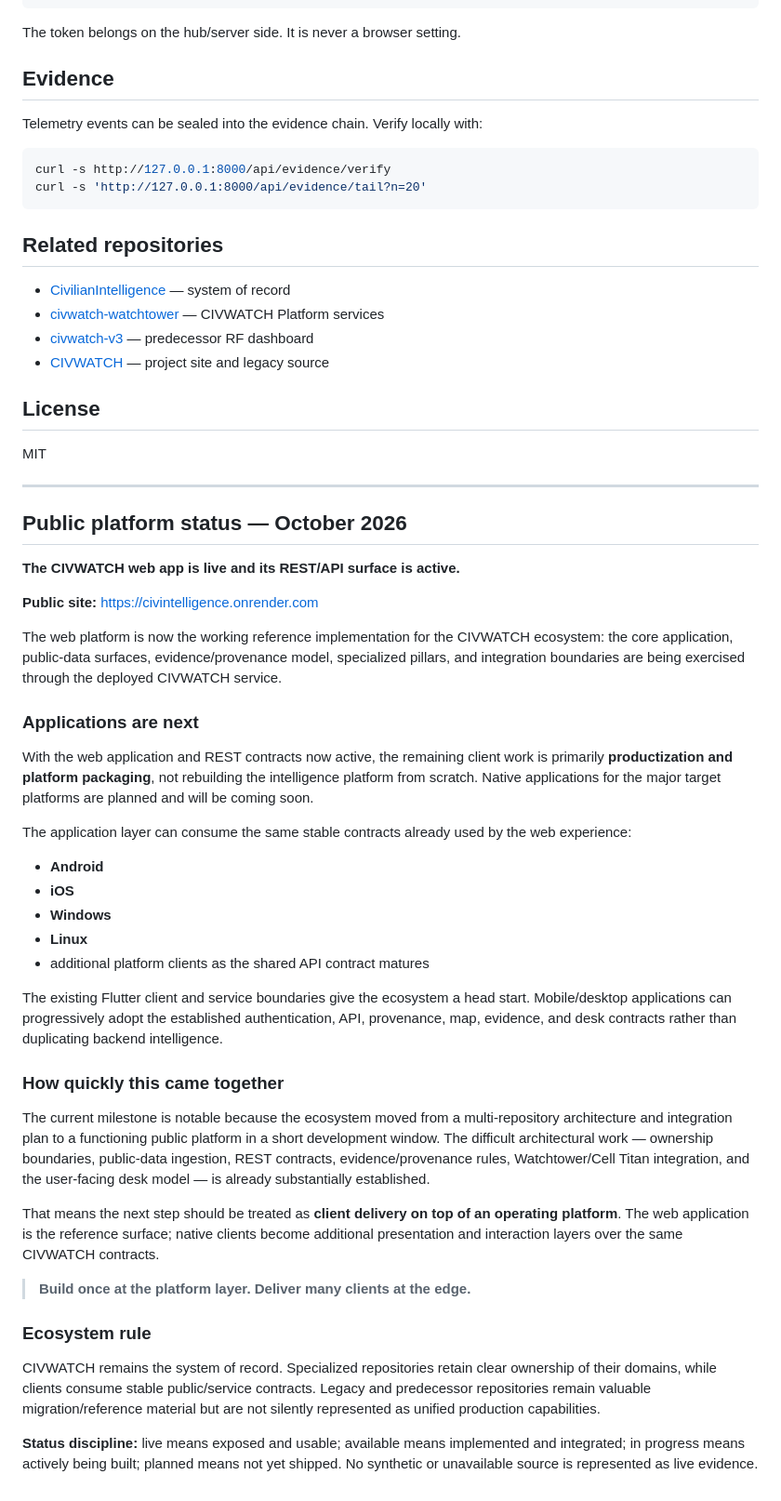
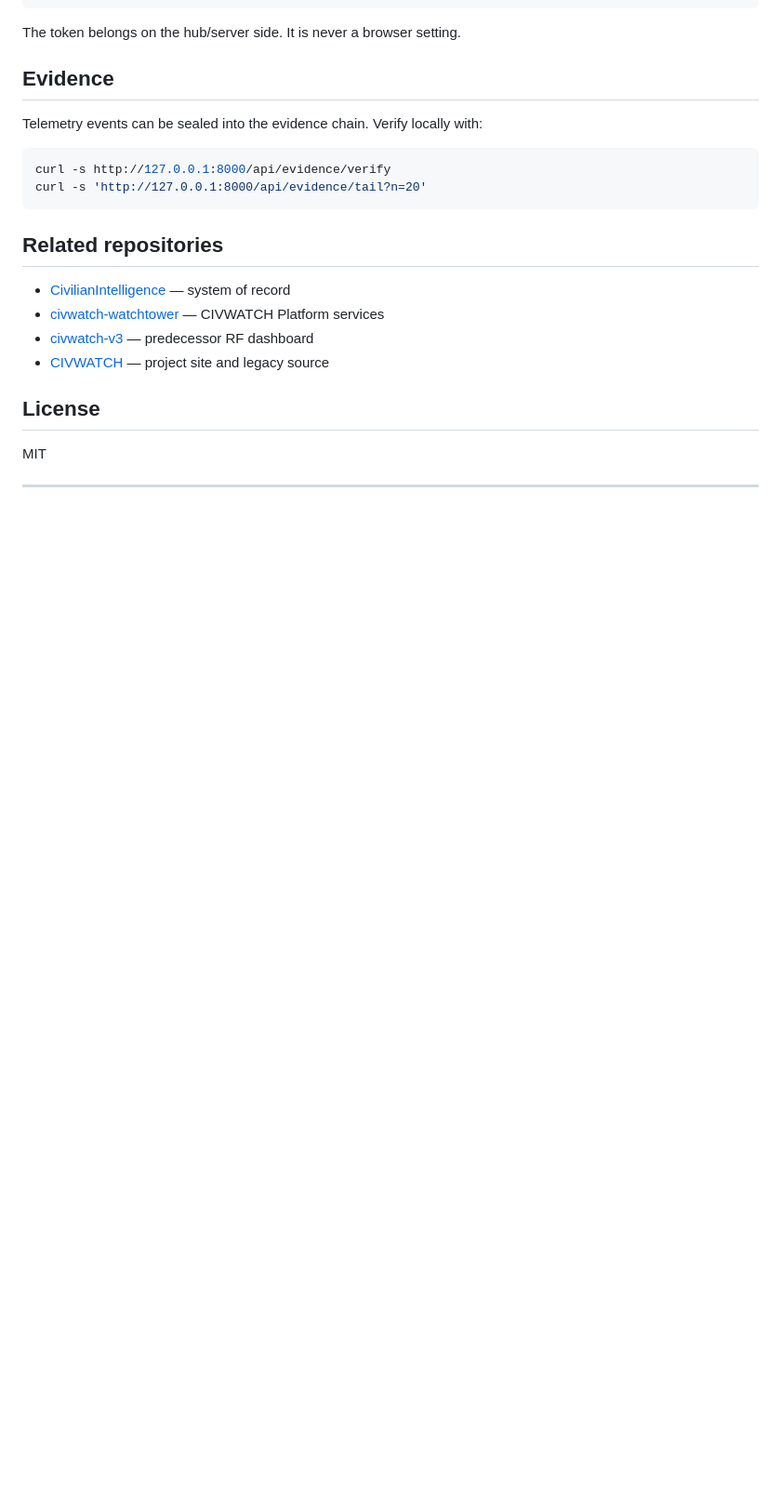
Before and after one commit to POWDER-RANGER/civwatch-cell-titan, a Markdown page: README.md, the part around the change. Shown at 93% size. GitHub-like rendering; blank space fills up the shorter version.

Commit message:
Polish repository documentation
Remove repeated README status copy and preserve focused, repository-specific documentation.

```diff
--- a/README.md
+++ b/README.md
@@ -131,39 +131,3 @@ MIT
 
 
 ---
-
-## Public platform status — October 2026
-
-**The CIVWATCH web app is live and its REST/API surface is active.**
-
-**Public site:** https://civintelligence.onrender.com
-
-The web platform is now the working reference implementation for the CIVWATCH ecosystem: the core application, public-data surfaces, evidence/provenance model, specialized pillars, and integration boundaries are being exercised through the deployed CIVWATCH service.
-
-### Applications are next
-
-With the web application and REST contracts now active, the remaining client work is primarily **productization and platform packaging**, not rebuilding the intelligence platform from scratch. Native applications for the major target platforms are planned and will be coming soon.
-
-The application layer can consume the same stable contracts already used by the web experience:
-
-- **Android**
-- **iOS**
-- **Windows**
-- **Linux**
-- additional platform clients as the shared API contract matures
-
-The existing Flutter client and service boundaries give the ecosystem a head start. Mobile/desktop applications can progressively adopt the established authentication, API, provenance, map, evidence, and desk contracts rather than duplicating backend intelligence.
-
-### How quickly this came together
-
-The current milestone is notable because the ecosystem moved from a multi-repository architecture and integration plan to a functioning public platform in a short development window. The difficult architectural work — ownership boundaries, public-data ingestion, REST contracts, evidence/provenance rules, Watchtower/Cell Titan integration, and the user-facing desk model — is already substantially established.
-
-That means the next step should be treated as **client delivery on top of an operating platform**. The web application is the reference surface; native clients become additional presentation and interaction layers over the same CIVWATCH contracts.
-
-> **Build once at the platform layer. Deliver many clients at the edge.**
-
-### Ecosystem rule
-
-CIVWATCH remains the system of record. Specialized repositories retain clear ownership of their domains, while clients consume stable public/service contracts. Legacy and predecessor repositories remain valuable migration/reference material but are not silently represented as unified production capabilities.
-
-**Status discipline:** live means exposed and usable; available means implemented and integrated; in progress means actively being built; planned means not yet shipped. No synthetic or unavailable source is represented as live evidence.
```
